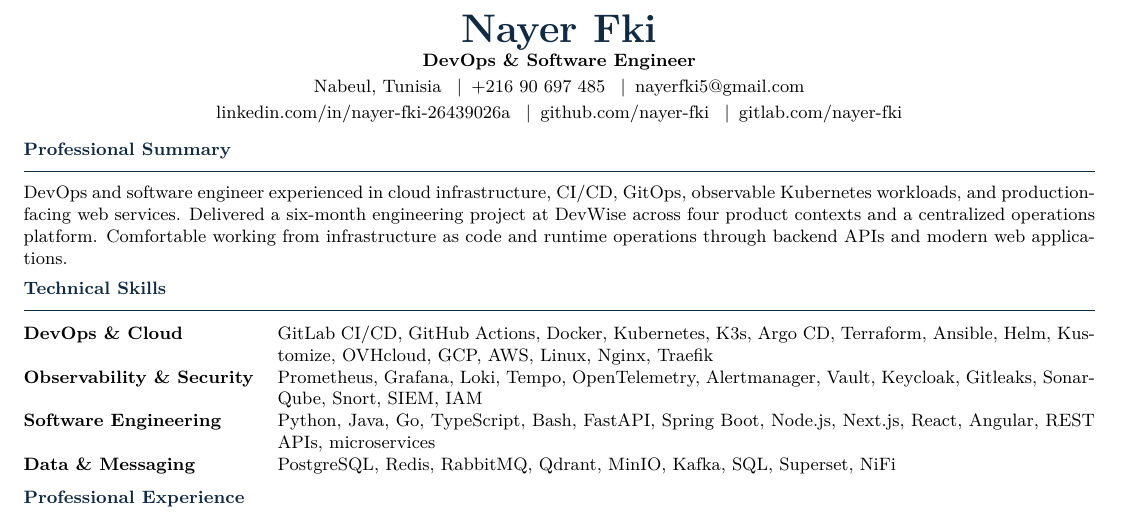
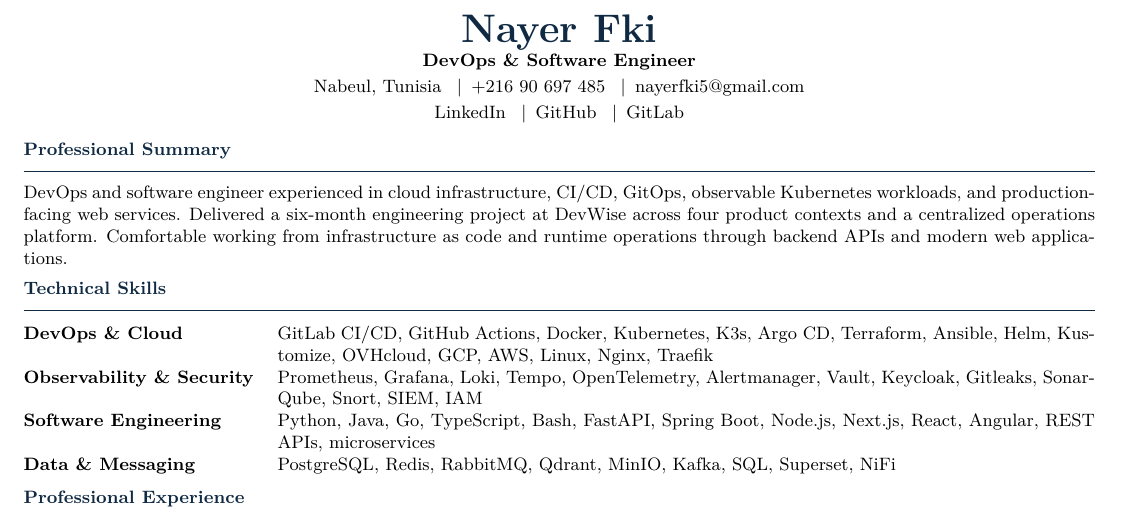
Before and after one commit to nayer-fki/portfolio-nayer, a LaTeX CV (resume/Nayer_Fki_CV.tex): part of the page, cut so that both start at the same text. Compiled offline with pdfLaTeX.

Commit message:
Simplify resume social link labels

```diff
--- a/resume/Nayer_Fki_CV.tex
+++ b/resume/Nayer_Fki_CV.tex
@@ -33,9 +33,9 @@
   {\normalsize\bfseries DevOps \& Software Engineer}\\[2pt]
   Nabeul, Tunisia \enspace|\enspace +216 90 697 485 \enspace|\enspace
   \href{mailto:nayerfki5@gmail.com}{nayerfki5@gmail.com}\\[2pt]
-  \href{https://www.linkedin.com/in/nayer-fki-26439026a}{linkedin.com/in/nayer-fki-26439026a} \enspace|\enspace
-  \href{https://github.com/nayer-fki}{github.com/nayer-fki} \enspace|\enspace
-  \href{https://gitlab.com/nayer-fki}{gitlab.com/nayer-fki}
+  \href{https://www.linkedin.com/in/nayer-fki-26439026a}{LinkedIn} \enspace|\enspace
+  \href{https://github.com/nayer-fki}{GitHub} \enspace|\enspace
+  \href{https://gitlab.com/nayer-fki}{GitLab}
 \end{center}
 
 \section*{Professional Summary}
```
Also changed, not shown: 1 other file.
